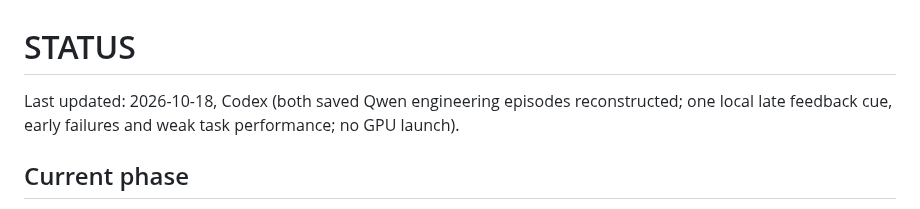
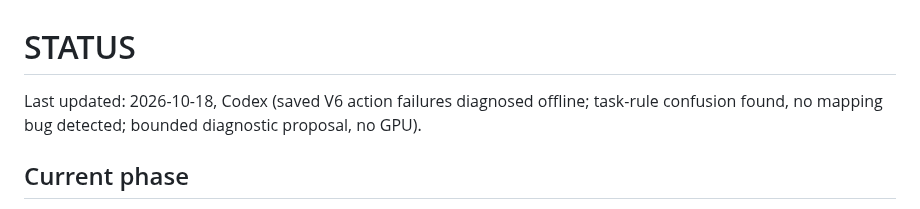
Before and after one commit to BeibaiDraco/mind-connecting, a Markdown page: STATUS.md, the part around one of its changes. Rendered like a GitHub page.

Commit message:
analysis: diagnose V6 action failures from saved evidence

```diff
--- a/STATUS.md
+++ b/STATUS.md
@@ -1,5 +1,5 @@
 # STATUS
 
-Last updated: 2026-10-18, Codex (both saved Qwen engineering episodes reconstructed; one local late feedback cue, early failures and weak task performance; no GPU launch).
+Last updated: 2026-10-18, Codex (saved V6 action failures diagnosed offline; task-rule confusion found, no mapping bug detected; bounded diagnostic proposal, no GPU).
 
 ## Current phase
```
Also changed, not shown: other parts of STATUS.md (+3 -0 lines), decision_log.md (+5 -0 lines), docs/reviews/v6_action_failure_diagnosis_20261018.md (added, +120 -0 lines).
